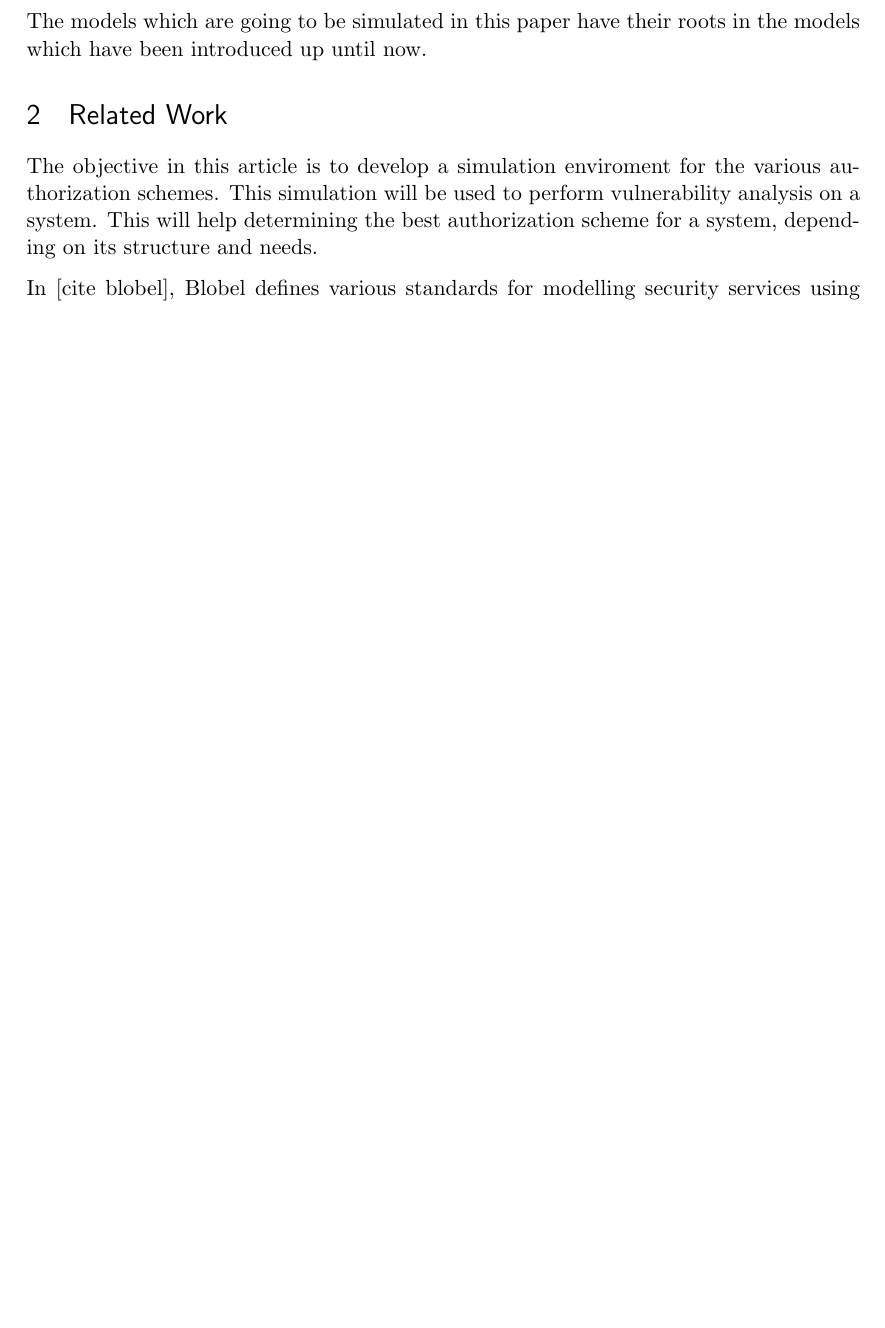
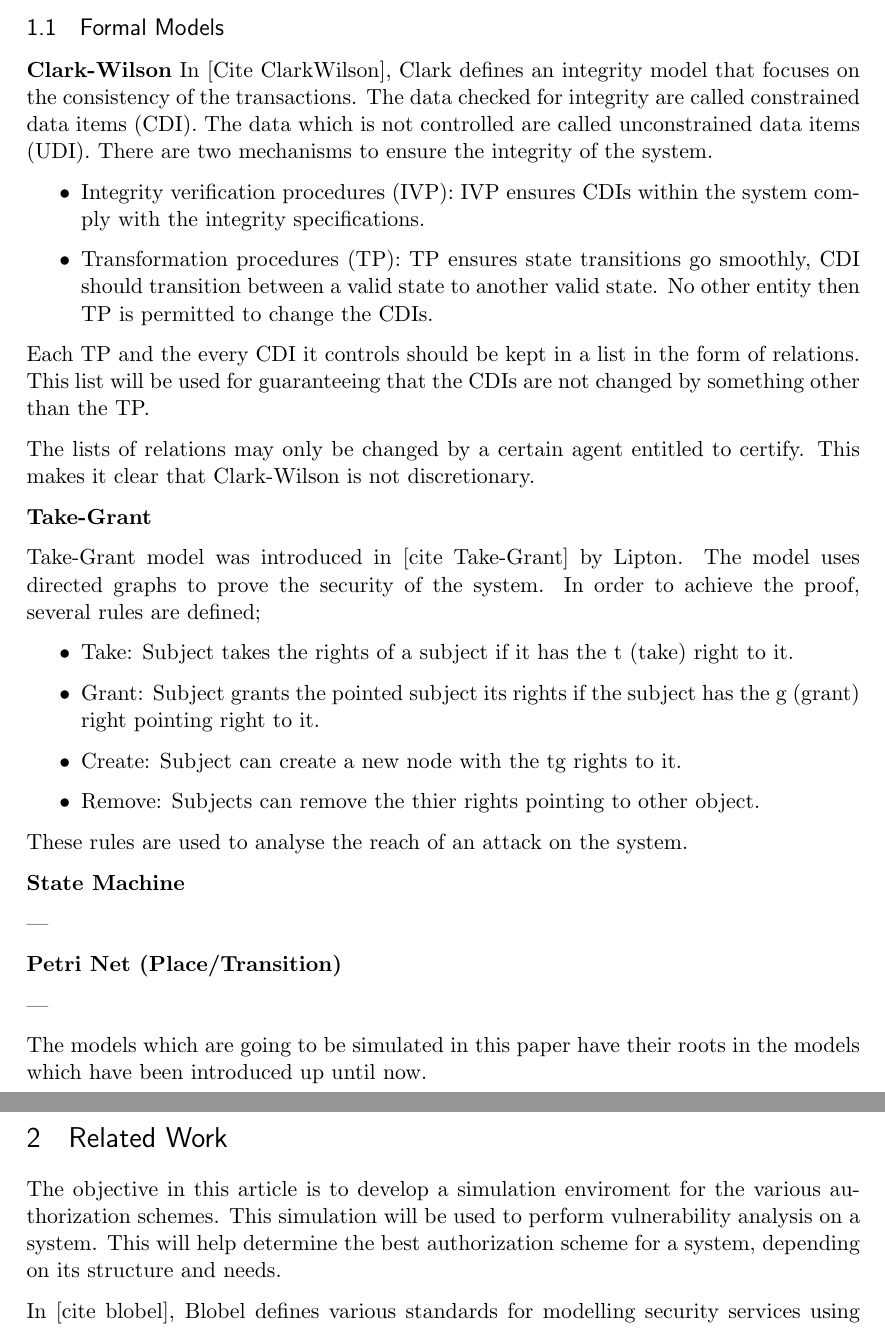
Before and after one commit to aytarakdemir/ACsimulation, a LaTeX document (literature_review/latex/literature_review.tex): part of page 2 of 2 before the commit and two parts of pages 2 and 3 of 3 after it, the two joined at a grey line, cut at the place of the change, the shorter picture padded with empty space. Compiled offline with pdfLaTeX.

Commit message:
Add clark-wilson and take-grant with articles

```diff
--- a/literature_review/latex/literature_review.tex
+++ b/literature_review/latex/literature_review.tex
@@ -92,13 +92,53 @@ In MAC, the objects and the subjects cannot be altered.
 Subject-object interaction is performed in a hierarchical manner.
 In DBAC, a subject with a clearance can give another subject a permission to access a specific security level.
 
+\subsection{Formal Models}
+
+\textbf{Clark-Wilson} In [Cite ClarkWilson], Clark defines an integrity model that focuses on the consistency of the transactions.
+The data checked for integrity are called constrained data items (CDI).
+The data which is not controlled are called unconstrained data items (UDI).
+There are two mechanisms to ensure the integrity of the system.
+
+\begin{itemize}
+\item Integrity verification procedures (IVP): IVP ensures CDIs within the system comply with the integrity specifications.
+\item Transformation procedures (TP): TP ensures state transitions go smoothly, CDI should transition between a valid state to another valid state. No other entity then TP is permitted to change the CDIs.
+\end{itemize}
+
+Each TP and the every CDI it controls should be kept in a list in the form of relations.
+This list will be used for guaranteeing that the CDIs are not changed by something other than the TP.
+
+The lists of relations may only be changed by a certain agent entitled to certify.
+This makes it clear that Clark-Wilson is not discretionary.
+
+\textbf{Take-Grant}
+
+Take-Grant model was introduced in [cite Take-Grant] by Lipton.
+The model uses directed graphs to prove the security of the system. In order to achieve the proof, several rules are defined;
+
+\begin{itemize}
+\item Take: Subject takes the rights of a subject if it has the t (take) right to it.
+\item Grant: Subject grants the pointed subject its rights if the subject has the g (grant) right pointing right to it.
+\item Create: Subject can create a new node with the tg rights to it.
+\item Remove: Subjects can remove the thier rights pointing to other object.
+\end{itemize}
+
+These rules are used to analyse the reach of an attack on the system.
+
+\textbf{State Machine}
+
+---
+
+\textbf{Petri Net (Place/Transition)}
+
+---
+
 The models which are going to be simulated in this paper have their roots in the models which have been introduced up until now.
 
 \section{Related Work}
 
 The objective in this article is to develop a simulation enviroment for the various authorization schemes.
 This simulation will be used to perform vulnerability analysis on a system.
-This will help determining the best authorization scheme for a system, depending on its structure and needs.
+This will help determine the best authorization scheme for a system, depending on its structure and needs.
 
 In [cite blobel], Blobel defines various standards for modelling security services using formal models.
 In the document model, processes are documented and they show how processes interact with other data and documents are protected by signatures.
```
Also changed, not shown: literature_review/articles/formalizations/clark_wilson.pdf (added), literature_review/articles/formalizations/take_grant.pdf (added), literature_review/latex/literature_review.pdf, 3 other files.
